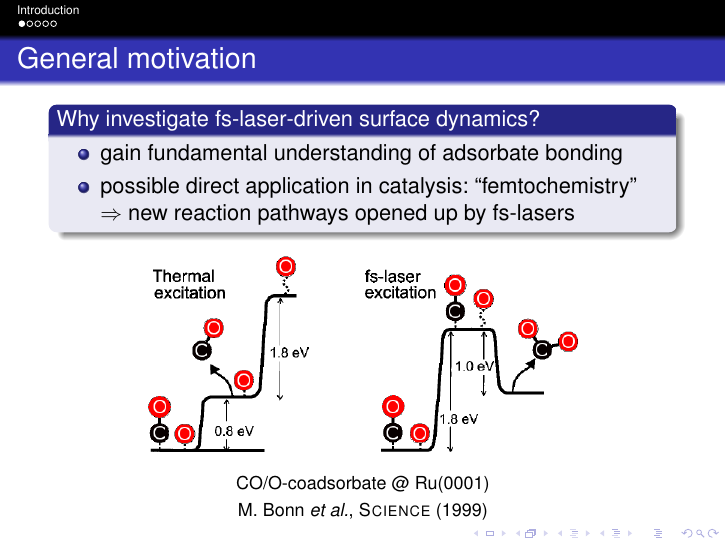
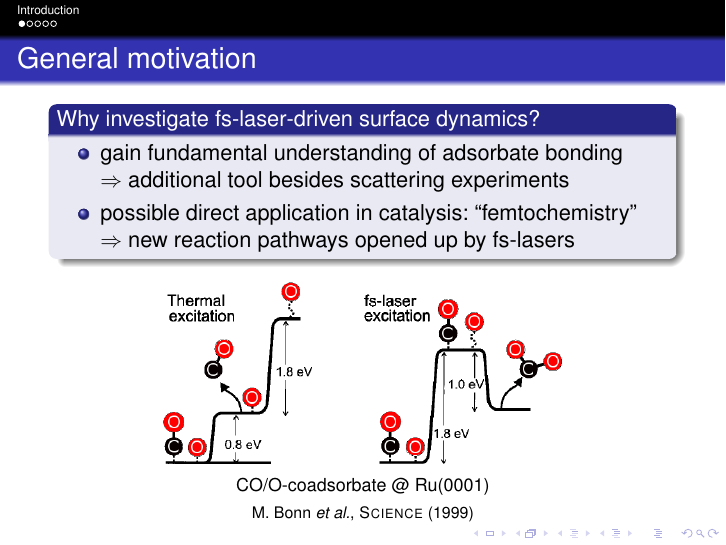
Before and after one commit to Fadugur/Seminarvortrag_Nov_2016, LaTeX slides (Robert_Scholz_Seminar_30Nov2016.tex): page 3 of 7. The pictures show the PDF file Robert_Scholz_Seminar_30Nov2016.pdf that the author committed with the source; the source files are stored in an older character set and shown here as Unicode.

Commit message:
general motivation slide - additional note about scattering

```diff
--- a/Robert_Scholz_Seminar_30Nov2016.tex
+++ b/Robert_Scholz_Seminar_30Nov2016.tex
@@ -146,7 +146,7 @@
 %   \column{.7\textwidth}
     \begin{block}{Why investigate fs-laser-driven surface dynamics?}
       \begin{itemize}
-      \item gain fundamental understanding of adsorbate bonding
+      \item gain fundamental understanding of adsorbate bonding \newline $\Rightarrow$ additional tool besides scattering experiments
       \item possible direct application in catalysis: ``femtochemistry'' \newline $\Rightarrow$ new reaction pathways opened up by fs-lasers
       \end{itemize}
     \end{block}
@@ -154,10 +154,10 @@
 %     \begin{block}{}
 
       \begin{figure}
-	\includegraphics[width=.7\textwidth]{figures/CO_CO2.png}
-      \end{figure}
+	\includegraphics[width=.65\textwidth]{figures/CO_CO2.png}
+      \end{figure}\vspace{-.5cm}
     \begin{center}
-	\begin{footnotesize}CO/O-coadsorbate @ Ru(0001)\\ M. Bonn \textit{et al.}, \textsc{Science} (1999) \end{footnotesize}
+	\begin{footnotesize}CO/O-coadsorbate @ Ru(0001)\end{footnotesize} \\ \begin{scriptsize}M. Bonn \textit{et al.}, \textsc{Science} (1999) \end{scriptsize}
     \end{center}
 
 %     \end{block}
```
Also changed, not shown: Robert_Scholz_Seminar_30Nov2016.pdf, 1 other file.
